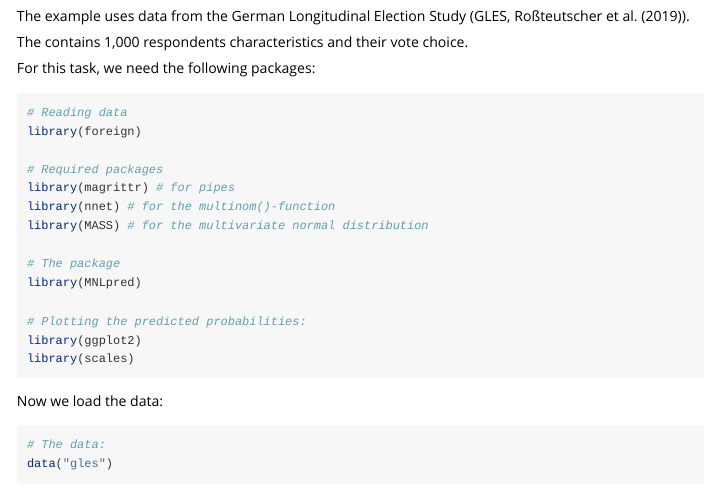
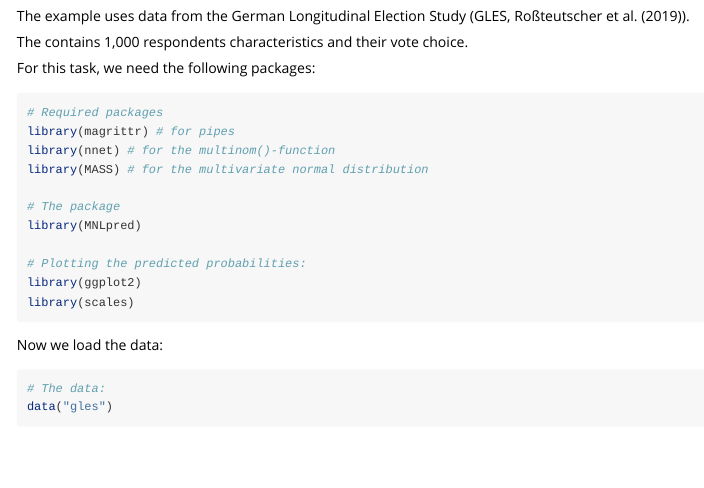
Before and after one commit to ManuelNeumann/MNLpred, an R Markdown document (vignettes/OVA_Predictions_For_MNL.Rmd): the page in a window 1100 px wide, from 2300 px down. Rendered offline with R 4.5, knitr and Pandoc, with nearby package versions; code that draws random numbers runs with fixed seeds of ours.

Commit message:
Delete foreign in vignette

````diff
--- a/vignettes/OVA_Predictions_For_MNL.Rmd
+++ b/vignettes/OVA_Predictions_For_MNL.Rmd
@@ -75,9 +75,6 @@ The contains 1,000 respondents characteristics and their vote choice.
 For this task, we need the following packages:
 
 ```{r setup}
-# Reading data
-library(foreign)
-
 # Required packages
 library(magrittr) # for pipes
 library(nnet) # for the multinom()-function
````
